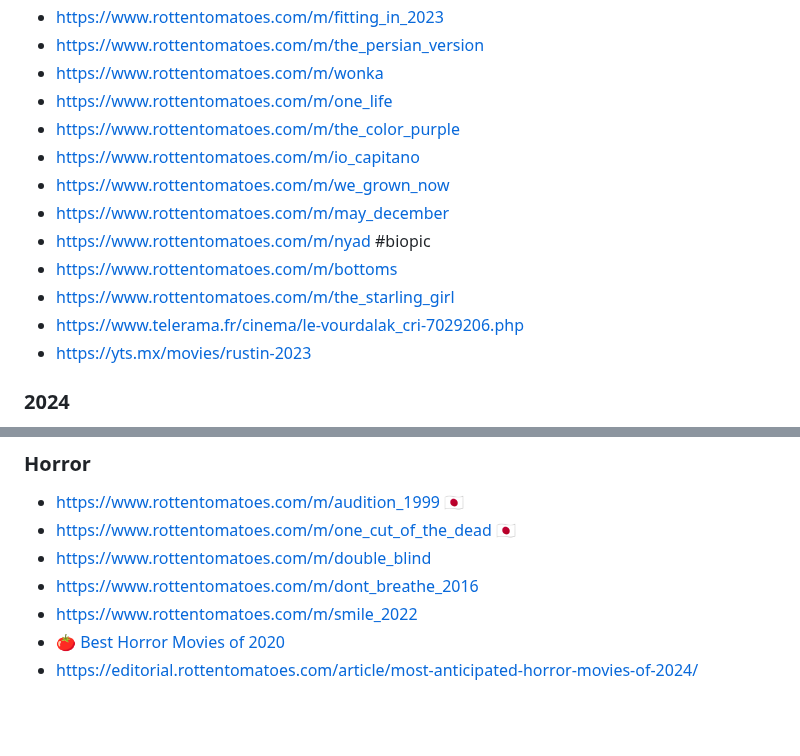
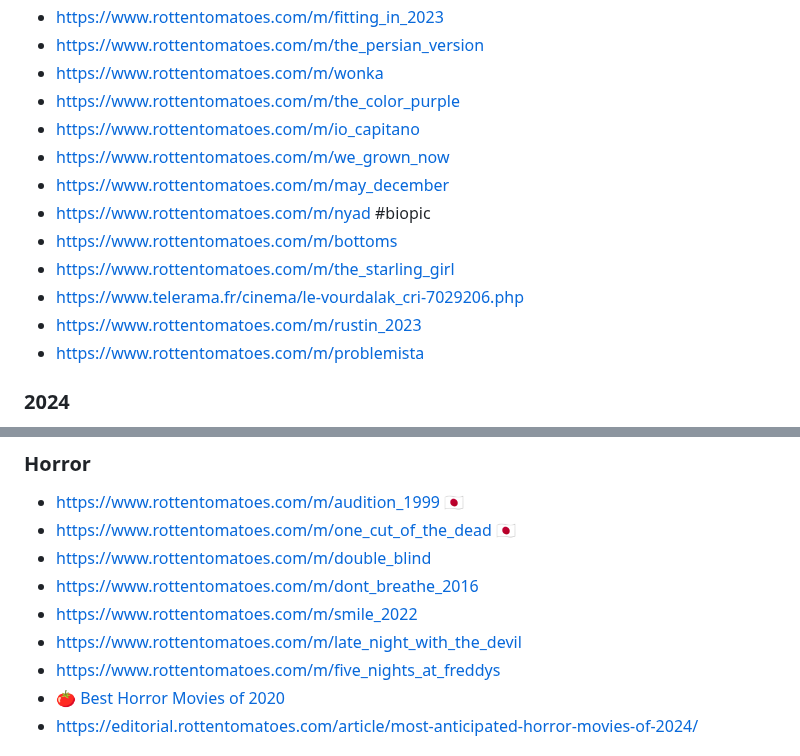
Before and after one commit to vmarquet/movies, a Markdown page: watchlist.md, 2 parts joined by grey strips. GitHub-like rendering; blank space fills up the shorter version.

Commit message:
add movies

```diff
--- a/watchlist.md
+++ b/watchlist.md
@@ -420,7 +420,6 @@
 * https://www.rottentomatoes.com/m/fitting_in_2023
 * https://www.rottentomatoes.com/m/the_persian_version
 * https://www.rottentomatoes.com/m/wonka
-* https://www.rottentomatoes.com/m/one_life
 * https://www.rottentomatoes.com/m/the_color_purple
 * https://www.rottentomatoes.com/m/io_capitano
 * https://www.rottentomatoes.com/m/we_grown_now
@@ -429,7 +428,8 @@
 * https://www.rottentomatoes.com/m/bottoms
 * https://www.rottentomatoes.com/m/the_starling_girl
 * https://www.telerama.fr/cinema/le-vourdalak_cri-7029206.php
-* https://yts.mx/movies/rustin-2023
+* https://www.rottentomatoes.com/m/rustin_2023
+* https://www.rottentomatoes.com/m/problemista
 
 
 ### 2024
@@ -461,6 +461,8 @@
 * https://www.rottentomatoes.com/m/double_blind
 * https://www.rottentomatoes.com/m/dont_breathe_2016
 * https://www.rottentomatoes.com/m/smile_2022
+* https://www.rottentomatoes.com/m/late_night_with_the_devil
+* https://www.rottentomatoes.com/m/five_nights_at_freddys
 * [🍅 Best Horror Movies of 2020](https://editorial.rottentomatoes.com/guide/best-horror-movies-of-2020/)
 * https://editorial.rottentomatoes.com/article/most-anticipated-horror-movies-of-2024/
 
```
Also changed, not shown: README.md (+1 -0 lines).
